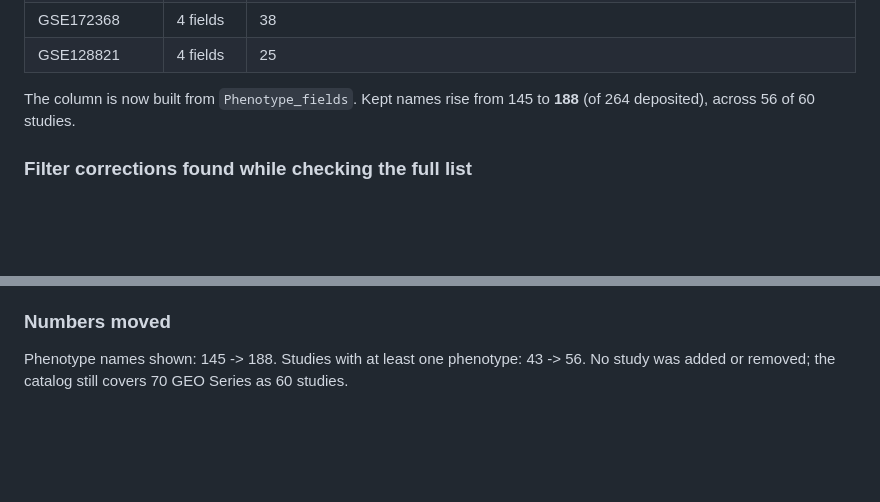
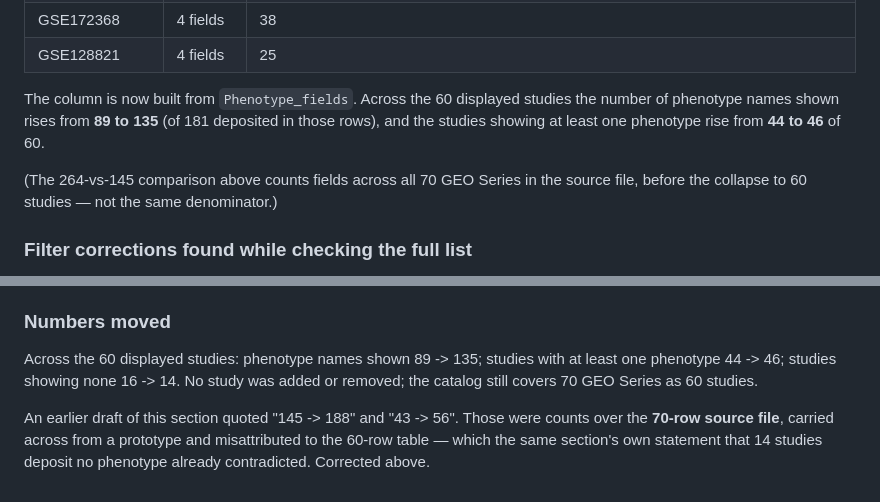
Before and after one commit to krferrier/Methylation-EWAS-tutorial, a Markdown page: dev-notes/CHANGES.md, 2 parts joined by grey strips. GitHub-like rendering; blank space fills up the shorter version.

Commit message:
dev-notes: correct section 35 phenotype counts to the 60-row table
The section quoted '145 -> 188' names and '43 -> 56' studies. Those are counts
over the 70-row source file, carried from a prototype and misattributed to the
60-row collapsed table - and they contradicted the same section's statement that
14 studies deposit no phenotype. Verified against the published CSV: across the
60 displayed studies, names shown 89 -> 135 (of 181 deposited in those rows) and
studies with at least one phenotype 44 -> 46, leaving 14 with none.

```diff
--- a/dev-notes/CHANGES.md
+++ b/dev-notes/CHANGES.md
@@ -1961,8 +1961,13 @@ worst were hidden in plain sight:
 | GSE172368 | 4 fields | 38 |
 | GSE128821 | 4 fields | 25 |
 
-The column is now built from `Phenotype_fields`. Kept names rise from 145 to
-**188** (of 264 deposited), across 56 of 60 studies.
+The column is now built from `Phenotype_fields`. Across the 60 displayed
+studies the number of phenotype names shown rises from **89 to 135** (of 181
+deposited in those rows), and the studies showing at least one phenotype rise
+from **44 to 46** of 60.
+
+(The 264-vs-145 comparison above counts fields across all 70 GEO Series in the
+source file, before the collapse to 60 studies — not the same denominator.)
 
 ### Filter corrections found while checking the full list
 
@@ -2013,6 +2018,11 @@ value-laden column that caused this defect.
 
 ### Numbers moved
 
-Phenotype names shown: 145 -> 188. Studies with at least one phenotype: 43 -> 56.
-No study was added or removed; the catalog still covers 70 GEO Series as 60
-studies.
+Across the 60 displayed studies: phenotype names shown 89 -> 135; studies with at
+least one phenotype 44 -> 46; studies showing none 16 -> 14. No study was added or
+removed; the catalog still covers 70 GEO Series as 60 studies.
+
+An earlier draft of this section quoted "145 -> 188" and "43 -> 56". Those were
+counts over the **70-row source file**, carried across from a prototype and
+misattributed to the 60-row table — which the same section's own statement that
+14 studies deposit no phenotype already contradicted. Corrected above.
```
